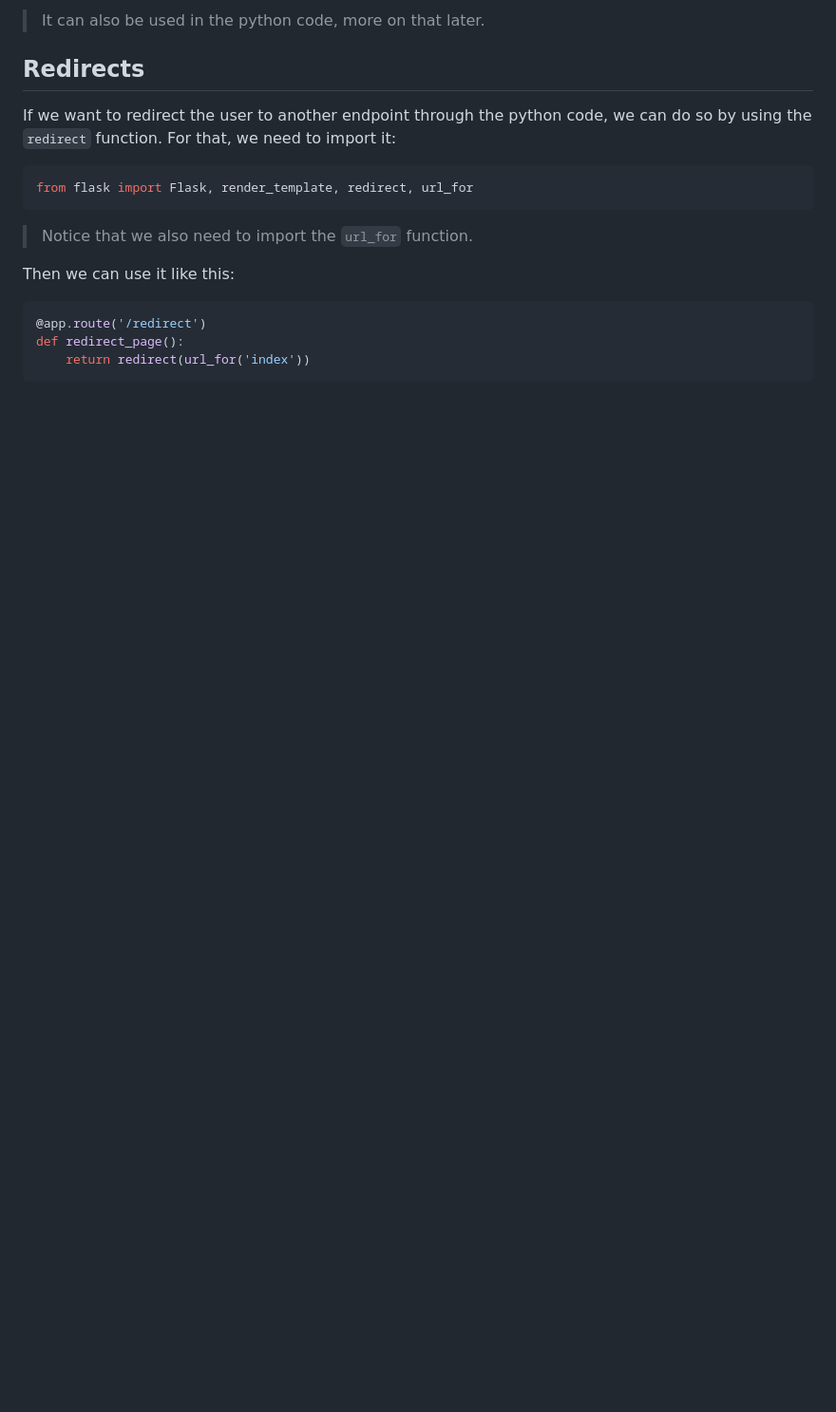
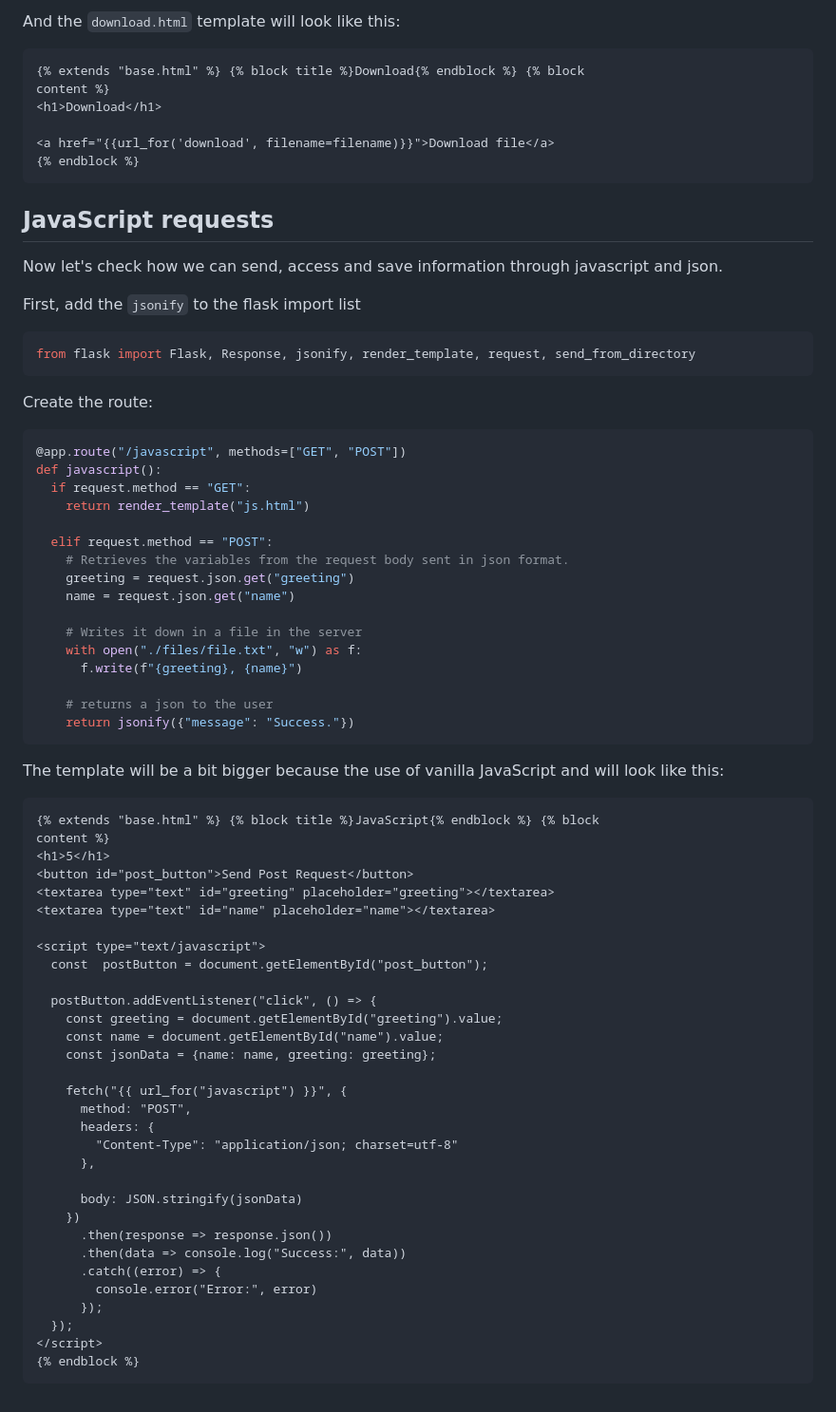
Before and after one commit to leonardomlouzas/NeuralNine, a Markdown page: README.md, the part around one of its changes. Shown at 95% size. Drawn GitHub-style; blank space fills up the shorter version.

Commit message:
docs: Updates README.md

````diff
--- a/README.md
+++ b/README.md
@@ -183,21 +222,79 @@ Sometimes we need to change the endpoint route on our application, and if we hav
 ```
 
-> It can also be used in the python code, more on that later.
+And the `download.html` template will look like this:
 
-## Redirects
+```html
+{% extends "base.html" %} {% block title %}Download{% endblock %} {% block
+content %}
+<h1>Download</h1>
 
-If we want to redirect the user to another endpoint through the python code, we can do so by using the `redirect` function. For that, we need to import it:
+<a href="{{url_for('download', filename=filename)}}">Download file</a>
+{% endblock %}
+```
+
+## JavaScript requests
+
+Now let's check how we can send, access and save information through javascript and json.
+
+First, add the `jsonify` to the flask import list
 
 ```python
-from flask import Flask, render_template, redirect, url_for
+from flask import Flask, Response, jsonify, render_template, request, send_from_directory
 ```
 
-> Notice that we also need to import the `url_for` function.
-
-Then we can use it like this:
+Create the route:
 
 ```python
-@app.route('/redirect')
-def redirect_page():
-    return redirect(url_for('index'))
+@app.route("/javascript", methods=["GET", "POST"])
+def javascript():
+  if request.method == "GET":
+    return render_template("js.html")
+
+  elif request.method == "POST":
+    # Retrieves the variables from the request body sent in json format.
+    greeting = request.json.get("greeting")
+    name = request.json.get("name")
+
+    # Writes it down in a file in the server
+    with open("./files/file.txt", "w") as f:
+      f.write(f"{greeting}, {name}")
+
+    # returns a json to the user
+    return jsonify({"message": "Success."})
 ```
+
+The template will be a bit bigger because the use of vanilla JavaScript and will look like this:
+
+```html
+{% extends "base.html" %} {% block title %}JavaScript{% endblock %} {% block
+content %}
+<h1>5</h1>
+<button id="post_button">Send Post Request</button>
+<textarea type="text" id="greeting" placeholder="greeting"></textarea>
+<textarea type="text" id="name" placeholder="name"></textarea>
+
+<script type="text/javascript">
+  const  postButton = document.getElementById("post_button");
+
+  postButton.addEventListener("click", () => {
+    const greeting = document.getElementById("greeting").value;
+    const name = document.getElementById("name").value;
+    const jsonData = {name: name, greeting: greeting};
+
+    fetch("{{ url_for("javascript") }}", {
+      method: "POST",
+      headers: {
+        "Content-Type": "application/json; charset=utf-8"
+      },
+
+      body: JSON.stringify(jsonData)
+    })
+      .then(response => response.json())
+      .then(data => console.log("Success:", data))
+      .catch((error) => {
+        console.error("Error:", error)
+      });
+  });
+</script>
+{% endblock %}
+```
````
Also changed, not shown: other parts of README.md (+186 -147 lines).
